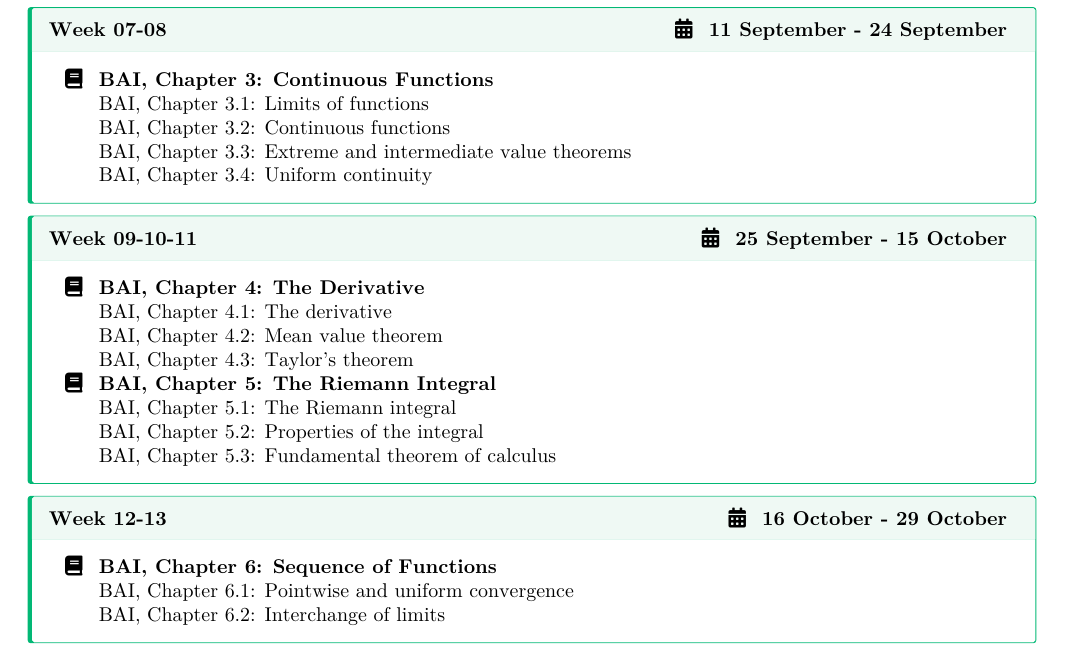
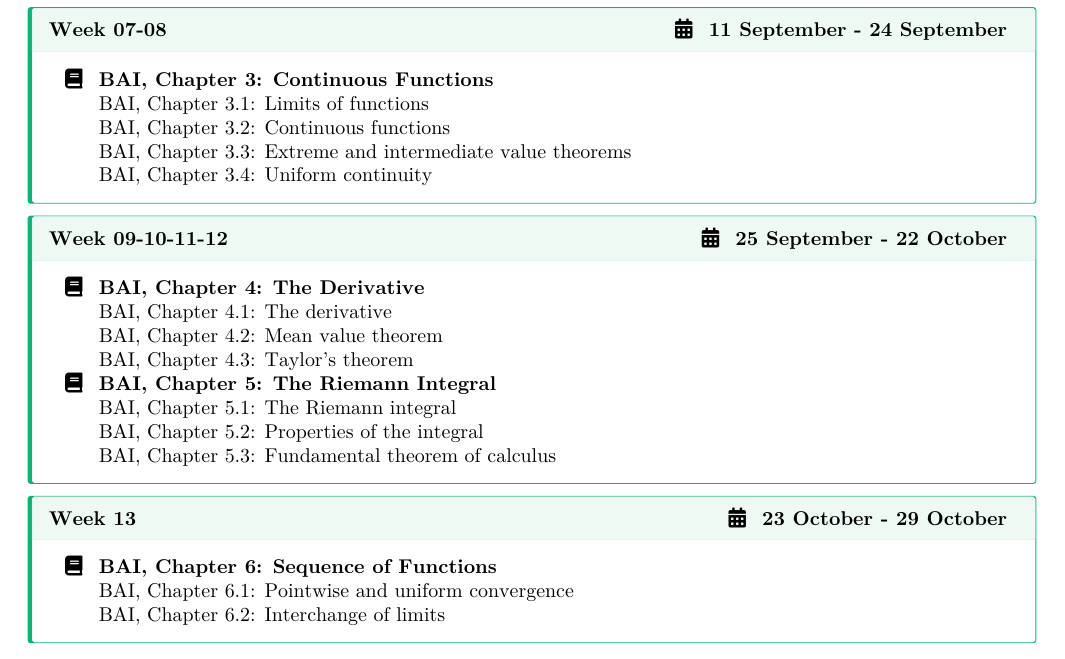
Before and after one commit to zekiakyol/proof-based-math-readings, a Quarto document (PBMR_RealAnalysis_Syllabus.qmd): part of page 3 of 3, cut so that both start at the same text. The pictures show the output file PBMR_RealAnalysis_Syllabus.pdf that the author committed with the source.

Commit message:
update weeks

```diff
--- a/PBMR_RealAnalysis_Syllabus.qmd
+++ b/PBMR_RealAnalysis_Syllabus.qmd
@@ -177,7 +177,7 @@ Casey Rodriguez's playlist is our main playlist because his narrative is just gr
 :::
 
 ::: {.callout-tip icon=false}
-## **Week 09-10-11 \hfill \faCalendar* 25 September - 15 October**
+## **Week 09-10-11-12 \hfill \faCalendar* 25 September - 22 October**
 
 \begin{itemize}
   \item[\faBook] \textbf{BAI, Chapter 4: The Derivative}
@@ -192,7 +192,7 @@ Casey Rodriguez's playlist is our main playlist because his narrative is just gr
 :::
 
 ::: {.callout-tip icon=false}
-## **Week 12-13 \hfill \faCalendar* 16 October - 29 October**
+## **Week 13 \hfill \faCalendar* 23 October - 29 October**
 
 \begin{itemize}
   \item[\faBook] \textbf{BAI, Chapter 6: Sequence of Functions}
```
Also changed, not shown: PBMR_RealAnalysis_Syllabus.pdf.
